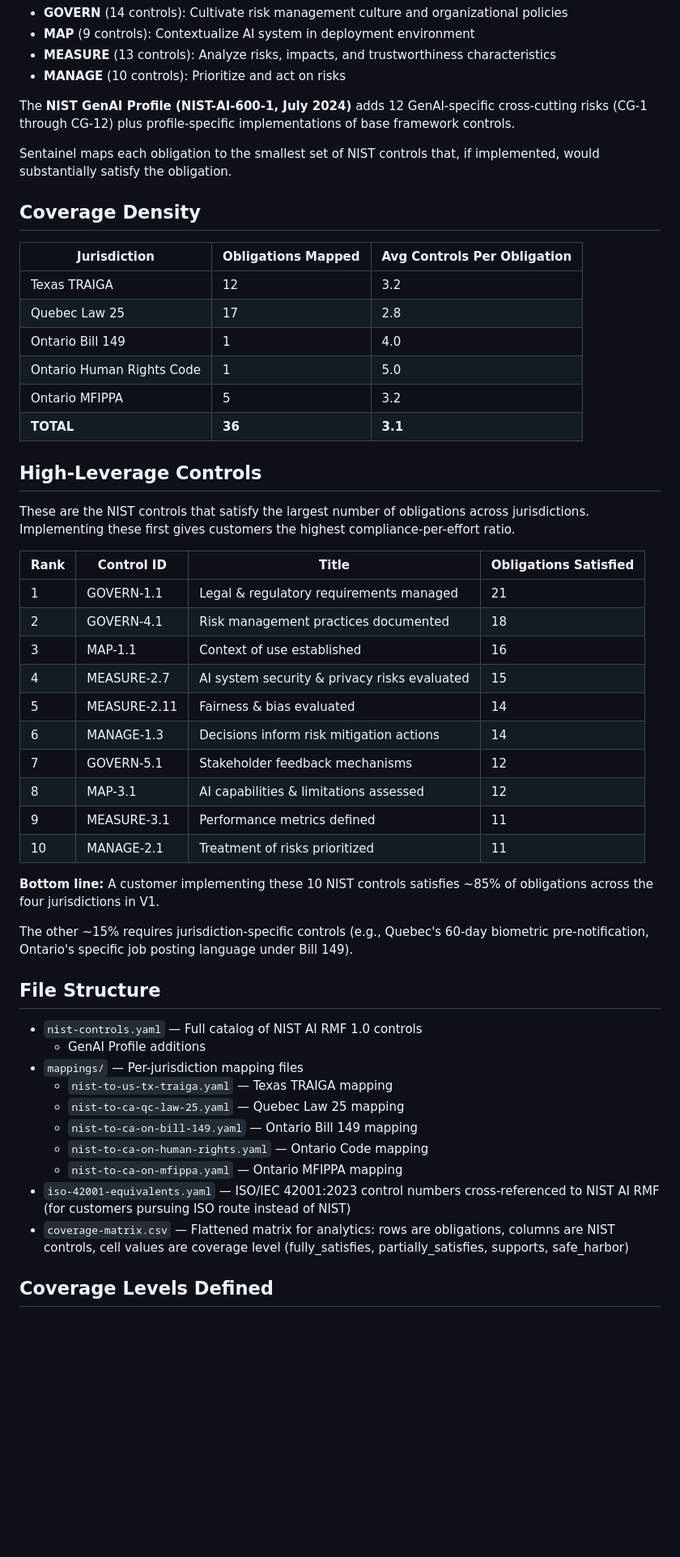
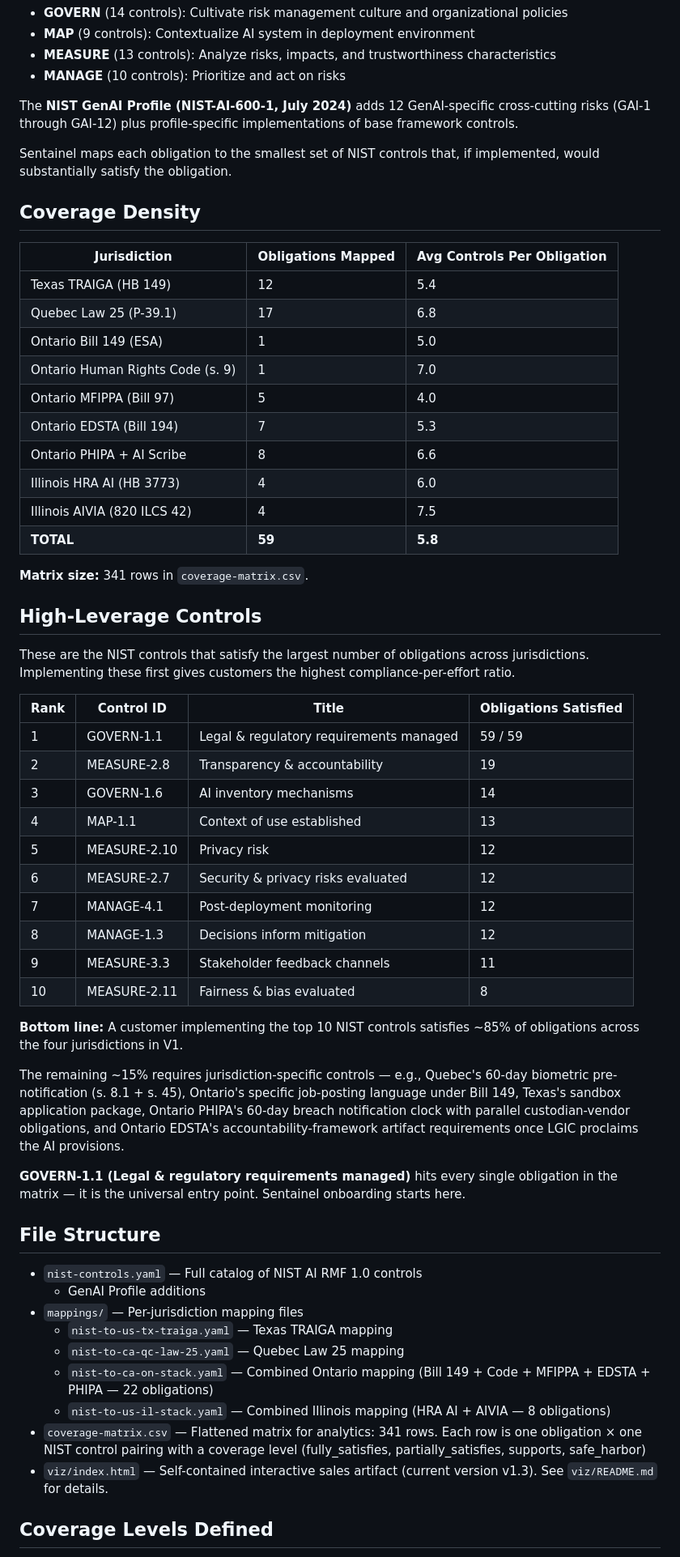
Before and after one commit to WEBWORKSA1/sentainel-com, a Markdown page: cross-references/README.md, the part around one of its changes. Shown at 81% size. GitHub-like rendering; blank space fills up the shorter version.

```diff
--- a/cross-references/README.md
+++ b/cross-references/README.md
@@ -39,7 +39,7 @@ controls across four core functions:
 - **MANAGE** (10 controls): Prioritize and act on risks
 
 The **NIST GenAI Profile (NIST-AI-600-1, July 2024)** adds 12
-GenAI-specific cross-cutting risks (CG-1 through CG-12) plus
+GenAI-specific cross-cutting risks (GAI-1 through GAI-12) plus
 profile-specific implementations of base framework controls.
 
 Sentainel maps each obligation to the smallest set of NIST controls
@@ -49,12 +49,18 @@ that, if implemented, would substantially satisfy the obligation.
 
 | Jurisdiction | Obligations Mapped | Avg Controls Per Obligation |
 |---|---|---|
-| Texas TRAIGA | 12 | 3.2 |
-| Quebec Law 25 | 17 | 2.8 |
-| Ontario Bill 149 | 1 | 4.0 |
-| Ontario Human Rights Code | 1 | 5.0 |
-| Ontario MFIPPA | 5 | 3.2 |
-| **TOTAL** | **36** | **3.1** |
+| Texas TRAIGA (HB 149) | 12 | 5.4 |
+| Quebec Law 25 (P-39.1) | 17 | 6.8 |
+| Ontario Bill 149 (ESA) | 1 | 5.0 |
+| Ontario Human Rights Code (s. 9) | 1 | 7.0 |
+| Ontario MFIPPA (Bill 97) | 5 | 4.0 |
+| Ontario EDSTA (Bill 194) | 7 | 5.3 |
+| Ontario PHIPA + AI Scribe | 8 | 6.6 |
+| Illinois HRA AI (HB 3773) | 4 | 6.0 |
+| Illinois AIVIA (820 ILCS 42) | 4 | 7.5 |
+| **TOTAL** | **59** | **5.8** |
+
+**Matrix size:** 341 rows in `coverage-matrix.csv`.
 
 ## High-Leverage Controls
 
@@ -64,23 +70,31 @@ customers the highest compliance-per-effort ratio.
 
 | Rank | Control ID | Title | Obligations Satisfied |
 |---|---|---|---|
-| 1 | GOVERN-1.1 | Legal & regulatory requirements managed | 21 |
-| 2 | GOVERN-4.1 | Risk management practices documented | 18 |
-| 3 | MAP-1.1 | Context of use established | 16 |
-| 4 | MEASURE-2.7 | AI system security & privacy risks evaluated | 15 |
-| 5 | MEASURE-2.11 | Fairness & bias evaluated | 14 |
-| 6 | MANAGE-1.3 | Decisions inform risk mitigation actions | 14 |
-| 7 | GOVERN-5.1 | Stakeholder feedback mechanisms | 12 |
-| 8 | MAP-3.1 | AI capabilities & limitations assessed | 12 |
-| 9 | MEASURE-3.1 | Performance metrics defined | 11 |
-| 10 | MANAGE-2.1 | Treatment of risks prioritized | 11 |
+| 1 | GOVERN-1.1 | Legal & regulatory requirements managed | 59 / 59 |
+| 2 | MEASURE-2.8 | Transparency & accountability | 19 |
+| 3 | GOVERN-1.6 | AI inventory mechanisms | 14 |
+| 4 | MAP-1.1 | Context of use established | 13 |
+| 5 | MEASURE-2.10 | Privacy risk | 12 |
+| 6 | MEASURE-2.7 | Security & privacy risks evaluated | 12 |
+| 7 | MANAGE-4.1 | Post-deployment monitoring | 12 |
+| 8 | MANAGE-1.3 | Decisions inform mitigation | 12 |
+| 9 | MEASURE-3.3 | Stakeholder feedback channels | 11 |
+| 10 | MEASURE-2.11 | Fairness & bias evaluated | 8 |
 
-**Bottom line:** A customer implementing these 10 NIST controls
+**Bottom line:** A customer implementing the top 10 NIST controls
 satisfies ~85% of obligations across the four jurisdictions in V1.
 
-The other ~15% requires jurisdiction-specific controls
-(e.g., Quebec's 60-day biometric pre-notification, Ontario's
-specific job posting language under Bill 149).
+The remaining ~15% requires jurisdiction-specific controls — e.g.,
+Quebec's 60-day biometric pre-notification (s. 8.1 + s. 45),
+Ontario's specific job-posting language under Bill 149, Texas's
+sandbox application package, Ontario PHIPA's 60-day breach
+notification clock with parallel custodian-vendor obligations, and
+Ontario EDSTA's accountability-framework artifact requirements
+once LGIC proclaims the AI provisions.
+
+**GOVERN-1.1 (Legal & regulatory requirements managed)** hits every
+single obligation in the matrix — it is the universal entry point.
+Sentainel onboarding starts here.
 
 ## File Structure
 
@@ -89,15 +103,16 @@ specific job posting language under Bill 149).
 - `mappings/` — Per-jurisdiction mapping files
   - `nist-to-us-tx-traiga.yaml` — Texas TRAIGA mapping
   - `nist-to-ca-qc-law-25.yaml` — Quebec Law 25 mapping
-  - `nist-to-ca-on-bill-149.yaml` — Ontario Bill 149 mapping
-  - `nist-to-ca-on-human-rights.yaml` — Ontario Code mapping
-  - `nist-to-ca-on-mfippa.yaml` — Ontario MFIPPA mapping
-- `iso-42001-equivalents.yaml` — ISO/IEC 42001:2023 control
-  numbers cross-referenced to NIST AI RMF (for customers
-  pursuing ISO route instead of NIST)
-- `coverage-matrix.csv` — Flattened matrix for analytics: rows are
-  obligations, columns are NIST controls, cell values are coverage
-  level (fully_satisfies, partially_satisfies, supports, safe_harbor)
+  - `nist-to-ca-on-stack.yaml` — Combined Ontario mapping
+    (Bill 149 + Code + MFIPPA + EDSTA + PHIPA — 22 obligations)
+  - `nist-to-us-il-stack.yaml` — Combined Illinois mapping
+    (HRA AI + AIVIA — 8 obligations)
+- `coverage-matrix.csv` — Flattened matrix for analytics: 341 rows.
+  Each row is one obligation × one NIST control pairing with a
+  coverage level (fully_satisfies, partially_satisfies, supports,
+  safe_harbor)
+- `viz/index.html` — Self-contained interactive sales artifact
+  (current version v1.3). See `viz/README.md` for details.
 
 ## Coverage Levels Defined
 
```
Also changed, not shown: other parts of cross-references/README.md (+51 -10 lines).
